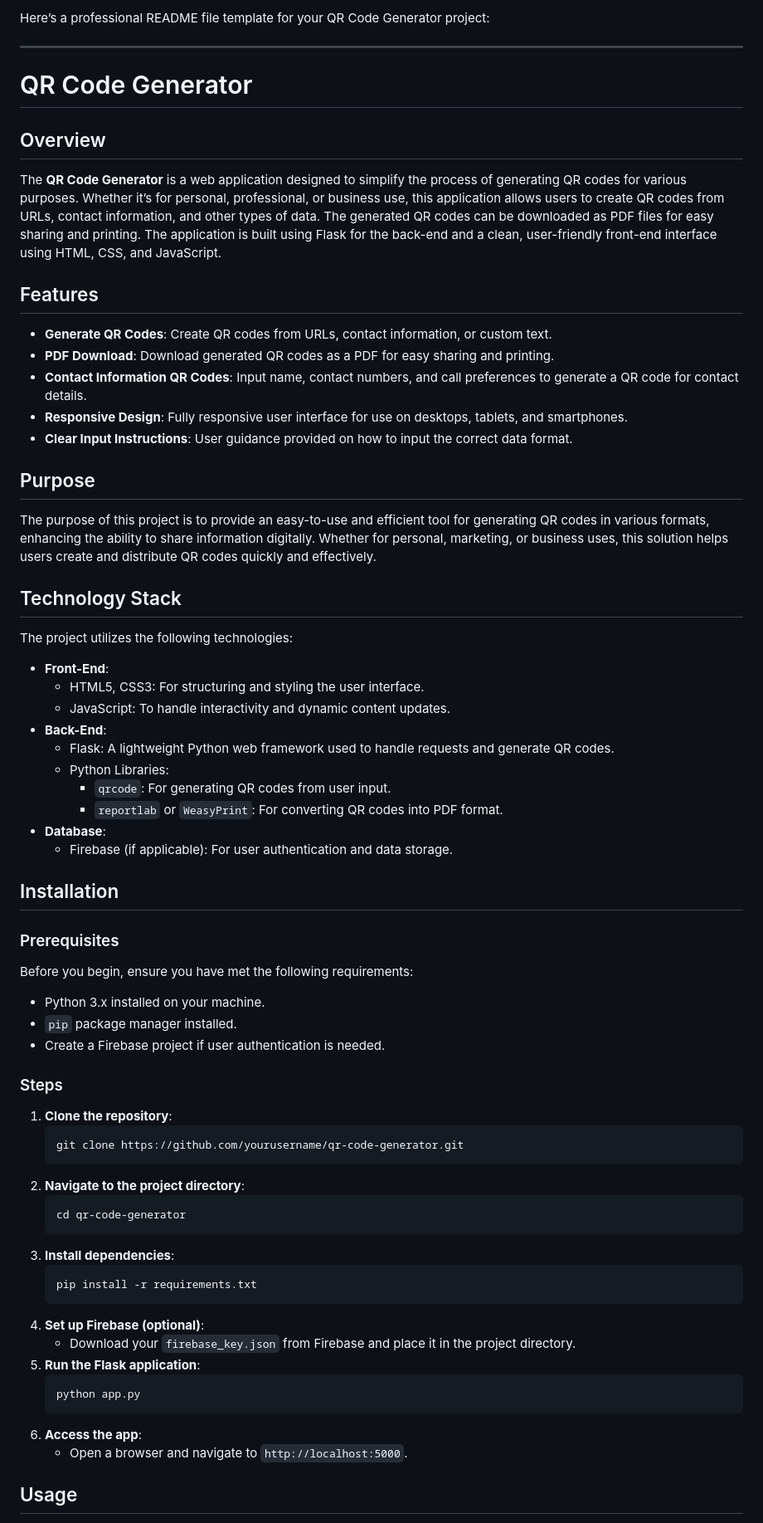
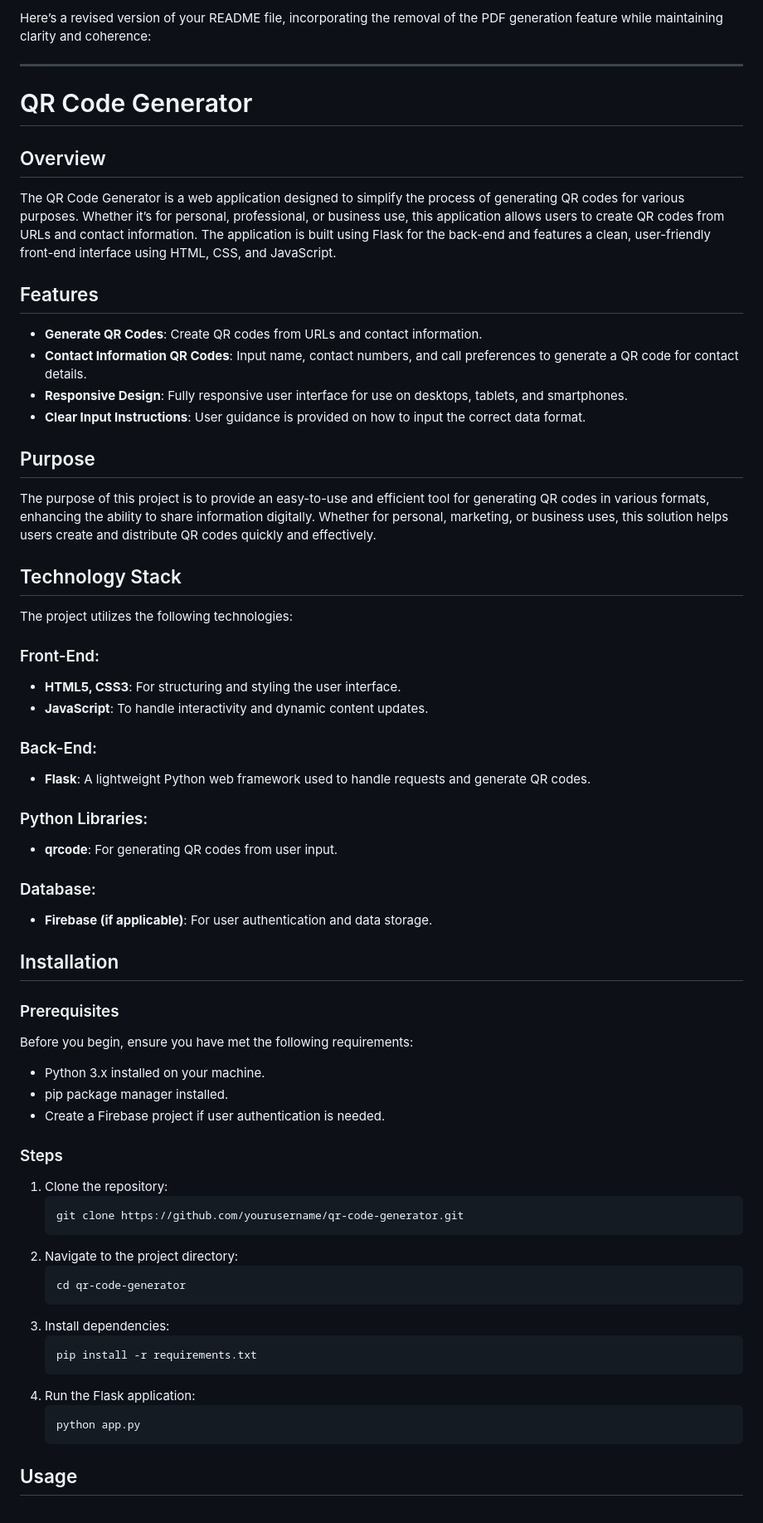
Before and after one commit to Github-tesr/qrcodegenerator, a Markdown page: README.md, the part around the change printed below. Shown: that part at 83% size. GitHub-like rendering.

````diff
--- a/README.md
+++ b/README.md
@@ -1,4 +1,4 @@
-Here’s a professional README file template for your QR Code Generator project:
+Here’s a revised version of your README file, incorporating the removal of the PDF generation feature while maintaining clarity and coherence:
 
 ---
 
@@ -6,15 +6,14 @@ Here’s a professional README file template for your QR Code Generator project:
 
 ## Overview
 
-The **QR Code Generator** is a web application designed to simplify the process of generating QR codes for various purposes. Whether it’s for personal, professional, or business use, this application allows users to create QR codes from URLs, contact information, and other types of data. The generated QR codes can be downloaded as PDF files for easy sharing and printing. The application is built using Flask for the back-end and a clean, user-friendly front-end interface using HTML, CSS, and JavaScript.
+The QR Code Generator is a web application designed to simplify the process of generating QR codes for various purposes. Whether it’s for personal, professional, or business use, this application allows users to create QR codes from URLs and contact information. The application is built using Flask for the back-end and features a clean, user-friendly front-end interface using HTML, CSS, and JavaScript.
 
 ## Features
 
-- **Generate QR Codes**: Create QR codes from URLs, contact information, or custom text.
-- **PDF Download**: Download generated QR codes as a PDF for easy sharing and printing.
+- **Generate QR Codes**: Create QR codes from URLs and contact information.
 - **Contact Information QR Codes**: Input name, contact numbers, and call preferences to generate a QR code for contact details.
 - **Responsive Design**: Fully responsive user interface for use on desktops, tablets, and smartphones.
-- **Clear Input Instructions**: User guidance provided on how to input the correct data format.
+- **Clear Input Instructions**: User guidance is provided on how to input the correct data format.
 
 ## Purpose
 
@@ -24,16 +23,22 @@ The purpose of this project is to provide an easy-to-use and efficient tool for
 
 The project utilizes the following technologies:
 
-- **Front-End**:
-  - HTML5, CSS3: For structuring and styling the user interface.
-  - JavaScript: To handle interactivity and dynamic content updates.
-- **Back-End**:
-  - Flask: A lightweight Python web framework used to handle requests and generate QR codes.
-  - Python Libraries:
-    - `qrcode`: For generating QR codes from user input.
-    - `reportlab` or `WeasyPrint`: For converting QR codes into PDF format.
-- **Database**:
-  - Firebase (if applicable): For user authentication and data storage.
+### Front-End:
+
+- **HTML5, CSS3**: For structuring and styling the user interface.
+- **JavaScript**: To handle interactivity and dynamic content updates.
+
+### Back-End:
+
+- **Flask**: A lightweight Python web framework used to handle requests and generate QR codes.
+
+### Python Libraries:
+
+- **qrcode**: For generating QR codes from user input.
+
+### Database:
+
+- **Firebase (if applicable)**: For user authentication and data storage.
 
 ## Installation
 
@@ -42,31 +47,27 @@ The project utilizes the following technologies:
 Before you begin, ensure you have met the following requirements:
 
 - Python 3.x installed on your machine.
-- `pip` package manager installed.
+- pip package manager installed.
 - Create a Firebase project if user authentication is needed.
 
 ### Steps
 
-1. **Clone the repository**:
+1. Clone the repository:
    ```bash
    git clone https://github.com/yourusername/qr-code-generator.git
    ```
-2. **Navigate to the project directory**:
+2. Navigate to the project directory:
    ```bash
    cd qr-code-generator
    ```
-3. **Install dependencies**:
+3. Install dependencies:
    ```bash
    pip install -r requirements.txt
    ```
-4. **Set up Firebase (optional)**:
-   - Download your `firebase_key.json` from Firebase and place it in the project directory.
-5. **Run the Flask application**:
+4. Run the Flask application:
    ```bash
    python app.py
    ```
-6. **Access the app**:
-   - Open a browser and navigate to `http://localhost:5000`.
 
 ## Usage
 
````
Also changed, not shown: other parts of README.md (+21 -15 lines).
